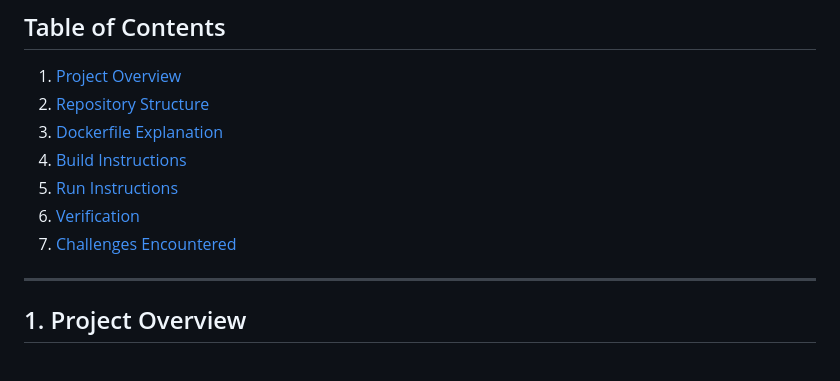
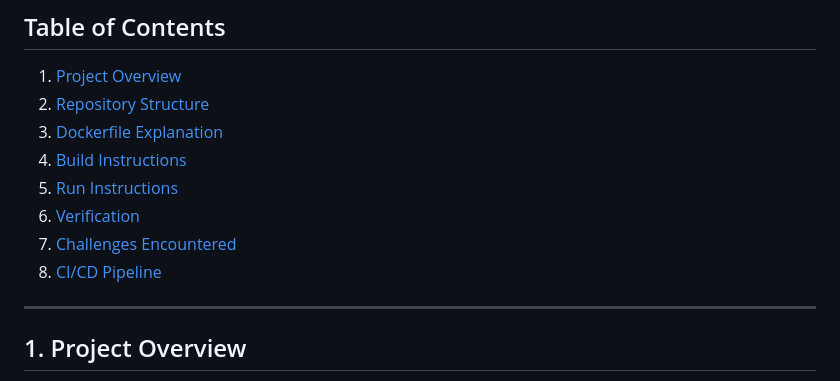
Before and after one commit to Minicvictor/Dockerized-portfolio-website, a Markdown page: README.md, the part around the change. Rendered like a GitHub page.

Commit message:
Add CI/CD Pipeline section to README

```diff
--- a/README.md
+++ b/README.md
@@ -17,7 +17,7 @@
 1. [Run Instructions](#5-run-instructions)
 1. [Verification](#6-verification)
 1. [Challenges Encountered](#7-challenges-encountered)
-
+1. [CI/CD Pipeline](#8-ci/cd-pipeline)
 -----
 
 ## 1. Project Overview
```
